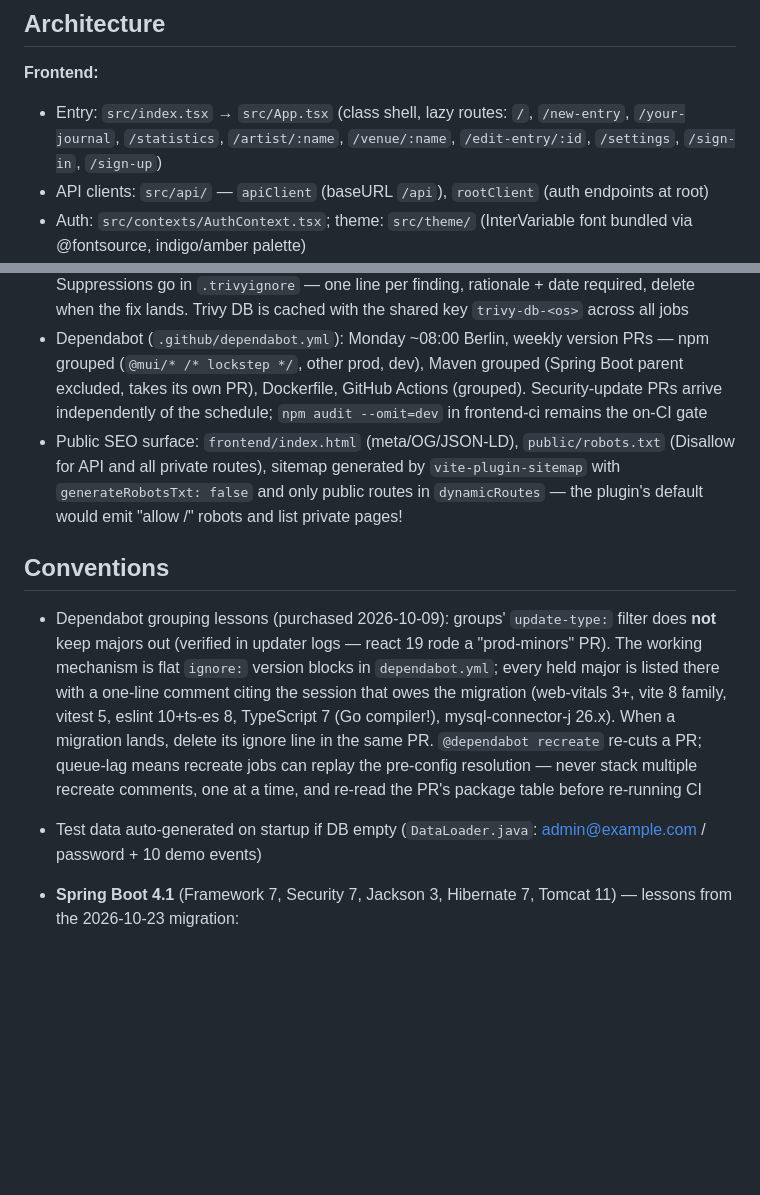
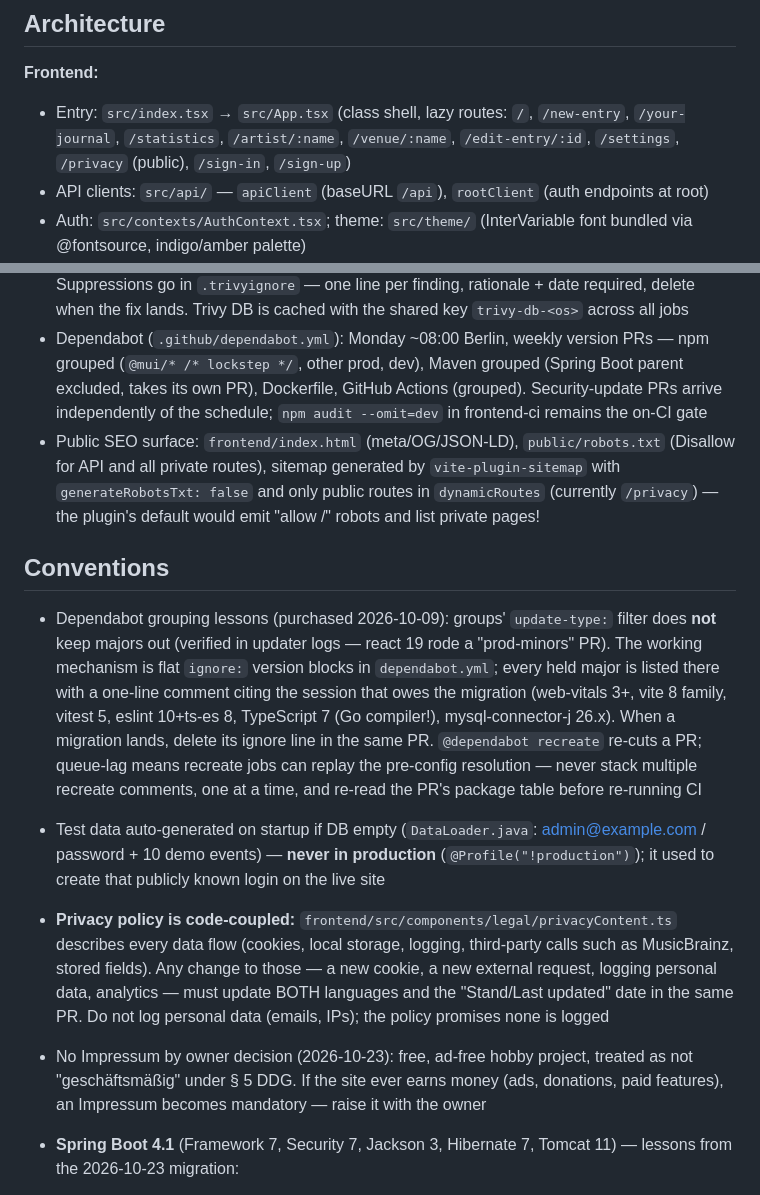
Before and after one commit to sebwieland/ConcertJournal, a Markdown page: AGENTS.md, 2 parts joined by grey strips. Drawn GitHub-style; blank space fills up the shorter version.

Commit message:
docs: privacy policy maintenance rule, no-Impressum decision (R9), policy drift risk (R10)

```diff
--- a/AGENTS.md
+++ b/AGENTS.md
@@ -44,7 +44,7 @@ Access: Frontend http://localhost:3000 (proxies `/api` → `:8080`), Backend htt
 ## Architecture
 
 **Frontend:**
-- Entry: `src/index.tsx` → `src/App.tsx` (class shell, lazy routes: `/`, `/new-entry`, `/your-journal`, `/statistics`, `/artist/:name`, `/venue/:name`, `/edit-entry/:id`, `/settings`, `/sign-in`, `/sign-up`)
+- Entry: `src/index.tsx` → `src/App.tsx` (class shell, lazy routes: `/`, `/new-entry`, `/your-journal`, `/statistics`, `/artist/:name`, `/venue/:name`, `/edit-entry/:id`, `/settings`, `/privacy` (public), `/sign-in`, `/sign-up`)
 - API clients: `src/api/` — `apiClient` (baseURL `/api`), `rootClient` (auth endpoints at root)
 - Auth: `src/contexts/AuthContext.tsx`; theme: `src/theme/` (InterVariable font bundled via @fontsource, indigo/amber palette)
 - Test utils: `src/tests/utils/test-utils.tsx` (use `renderWithProviders`); note `vitest.setup.ts` globally mocks `apiClient`, `apiErrors`, `musicBrainzApi`, `DefaultLayout` and `RatingStars`
@@ -80,13 +80,15 @@ Access: Frontend http://localhost:3000 (proxies `/api` → `:8080`), Backend htt
 - `global-ci.yml` orchestrates: change detection → backend-ci → frontend-ci (lint+audit gate+test+build) → `e2e-smoke` (builds the unified image, **Trivy HIGH/CRITICAL image gate runs before the stack boots** — this is also the authoritative scan of the full transitive backend dep graph, since `trivy fs` only sees pom direct deps → boots compose, runs the browser journey, dumps app logs on failure) → `publish-artifacts` (multi-arch `v{N}`/`git-{sha7}`/`latest` to the registry on main only; build stages pinned to `$BUILDPLATFORM` — arm64 is built natively, Node-under-QEMU crashes otherwise)
 - `security.yml`: Trivy repo scan (vulns without dev-deps, secrets, docker misconfig; HIGH/CRITICAL, exit 1) on every push/PR touching code, plus a Monday-morning cron that re-scans the released `latest` image from the registry so CVEs disclosed after a release surface. Suppressions go in `.trivyignore` — one line per finding, rationale + date required, delete when the fix lands. Trivy DB is cached with the shared key `trivy-db-<os>` across all jobs
 - Dependabot (`.github/dependabot.yml`): Monday ~08:00 Berlin, weekly version PRs — npm grouped (`@mui/* /* lockstep */`, other prod, dev), Maven grouped (Spring Boot parent excluded, takes its own PR), Dockerfile, GitHub Actions (grouped). Security-update PRs arrive independently of the schedule; `npm audit --omit=dev` in frontend-ci remains the on-CI gate
-- Public SEO surface: `frontend/index.html` (meta/OG/JSON-LD), `public/robots.txt` (Disallow for API and all private routes), sitemap generated by `vite-plugin-sitemap` with `generateRobotsTxt: false` and only public routes in `dynamicRoutes` — the plugin's default would emit "allow /" robots and list private pages!
+- Public SEO surface: `frontend/index.html` (meta/OG/JSON-LD), `public/robots.txt` (Disallow for API and all private routes), sitemap generated by `vite-plugin-sitemap` with `generateRobotsTxt: false` and only public routes in `dynamicRoutes` (currently `/privacy`) — the plugin's default would emit "allow /" robots and list private pages!
 
 ## Conventions
 
 - Dependabot grouping lessons (purchased 2026-10-09): groups' `update-type:` filter does **not** keep majors out (verified in updater logs — react 19 rode a "prod-minors" PR). The working mechanism is flat `ignore:` version blocks in `dependabot.yml`; every held major is listed there with a one-line comment citing the session that owes the migration (web-vitals 3+, vite 8 family, vitest 5, eslint 10+ts-es 8, TypeScript 7 (Go compiler!), mysql-connector-j 26.x). When a migration lands, delete its ignore line in the same PR. `@dependabot recreate` re-cuts a PR; queue-lag means recreate jobs can replay the pre-config resolution — never stack multiple recreate comments, one at a time, and re-read the PR's package table before re-running CI
 
-- Test data auto-generated on startup if DB empty (`DataLoader.java`: admin@example.com / password + 10 demo events)
+- Test data auto-generated on startup if DB empty (`DataLoader.java`: admin@example.com / password + 10 demo events) — **never in production** (`@Profile("!production")`); it used to create that publicly known login on the live site
+- **Privacy policy is code-coupled:** `frontend/src/components/legal/privacyContent.ts` describes every data flow (cookies, local storage, logging, third-party calls such as MusicBrainz, stored fields). Any change to those — a new cookie, a new external request, logging personal data, analytics — must update BOTH languages and the "Stand/Last updated" date in the same PR. Do not log personal data (emails, IPs); the policy promises none is logged
+- No Impressum by owner decision (2026-10-23): free, ad-free hobby project, treated as not "geschäftsmäßig" under § 5 DDG. If the site ever earns money (ads, donations, paid features), an Impressum becomes mandatory — raise it with the owner
 - **Spring Boot 4.1** (Framework 7, Security 7, Jackson 3, Hibernate 7, Tomcat 11) — lessons from the 2026-10-23 migration:
   - Auto-configuration is split per module: Flyway needs `spring-boot-starter-flyway` (with only `flyway-core`, migrations **silently never run**); `@WebMvcTest`/`@AutoConfigureMockMvc` need `spring-boot-starter-webmvc-test` and live in `org.springframework.boot.webmvc.test.autoconfigure`
   - `@MockBean` is gone → `@MockitoBean` (`org.springframework.test.context.bean.override.mockito`)
```
Also changed, not shown: 1 other file.
